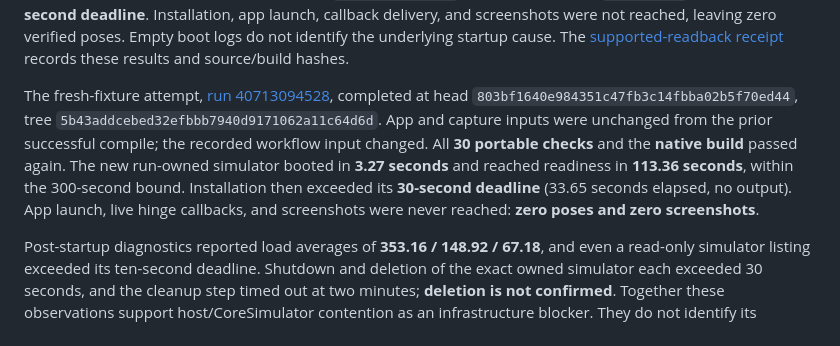
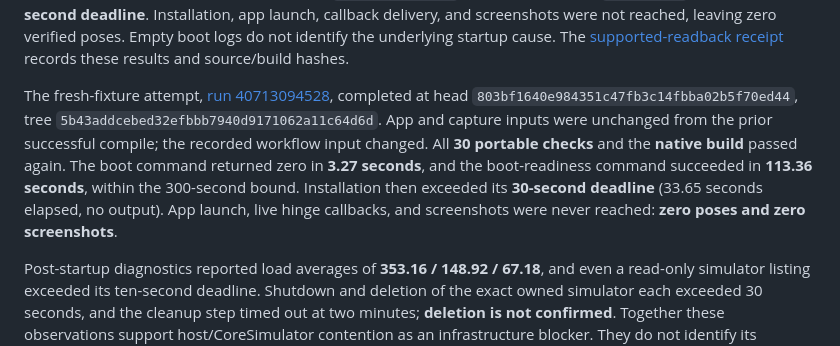
Before and after one commit to nickvan23-lang/signal-scout, a Markdown page: docs/DIAGNOSIS-2026-10-27.md, the part around the change. Drawn GitHub-style.

Commit message:
Distinguish simulator boot command duration from readiness

```diff
--- a/docs/DIAGNOSIS-2026-10-27.md
+++ b/docs/DIAGNOSIS-2026-10-27.md
@@ -57,7 +57,7 @@ The host checks exact session/request identity, the live launched PID, increasin
 
 [Native run 40710723536](https://github.com/nickvan23-lang/signal-scout/actions/runs/40710723536), head `c3cba603a757fb5d017879d0748e6eb571f3413c`, tree `f6684f166c27c670d7d7cd38509246f5480dd49e`, passed all **30 portable checks** and **compiled the native UIKit observer successfully** with Xcode 27.1 and `DUO_DIAGNOSTICS`. It then failed when `bootstatus` exceeded its **180-second deadline**. Installation, app launch, callback delivery, and screenshots were not reached, leaving zero verified poses. Empty boot logs do not identify the underlying startup cause. The [supported-readback receipt](evidence/2026-10-28/duo-supported-readback-40710723536.json) records these results and source/build hashes.
 
-The fresh-fixture attempt, [run 40713094528](https://github.com/nickvan23-lang/signal-scout/actions/runs/40713094528), completed at head `803bf1640e984351c47fb3c14fbba02b5f70ed44`, tree `5b43addcebed32efbbb7940d9171062a11c64d6d`. App and capture inputs were unchanged from the prior successful compile; the recorded workflow input changed. All **30 portable checks** and the **native build** passed again. The new run-owned simulator booted in **3.27 seconds** and reached readiness in **113.36 seconds**, within the 300-second bound. Installation then exceeded its **30-second deadline** (33.65 seconds elapsed, no output). App launch, live hinge callbacks, and screenshots were never reached: **zero poses and zero screenshots**.
+The fresh-fixture attempt, [run 40713094528](https://github.com/nickvan23-lang/signal-scout/actions/runs/40713094528), completed at head `803bf1640e984351c47fb3c14fbba02b5f70ed44`, tree `5b43addcebed32efbbb7940d9171062a11c64d6d`. App and capture inputs were unchanged from the prior successful compile; the recorded workflow input changed. All **30 portable checks** and the **native build** passed again. The boot command returned zero in **3.27 seconds**, and the boot-readiness command succeeded in **113.36 seconds**, within the 300-second bound. Installation then exceeded its **30-second deadline** (33.65 seconds elapsed, no output). App launch, live hinge callbacks, and screenshots were never reached: **zero poses and zero screenshots**.
 
 Post-startup diagnostics reported load averages of **353.16 / 148.92 / 67.18**, and even a read-only simulator listing exceeded its ten-second deadline. Shutdown and deletion of the exact owned simulator each exceeded 30 seconds, and the cleanup step timed out at two minutes; **deletion is not confirmed**. Together these observations support host/CoreSimulator contention as an infrastructure blocker. They do not identify its underlying source or establish a defect in app installation. The [fresh-fixture receipt](evidence/2026-10-28/duo-fresh-fixture-40713094528.json) retains the ownership, command timings, artifact digest, and source/build binding. PR #5 remains a draft. No further native run was started on this environment.
 
```
